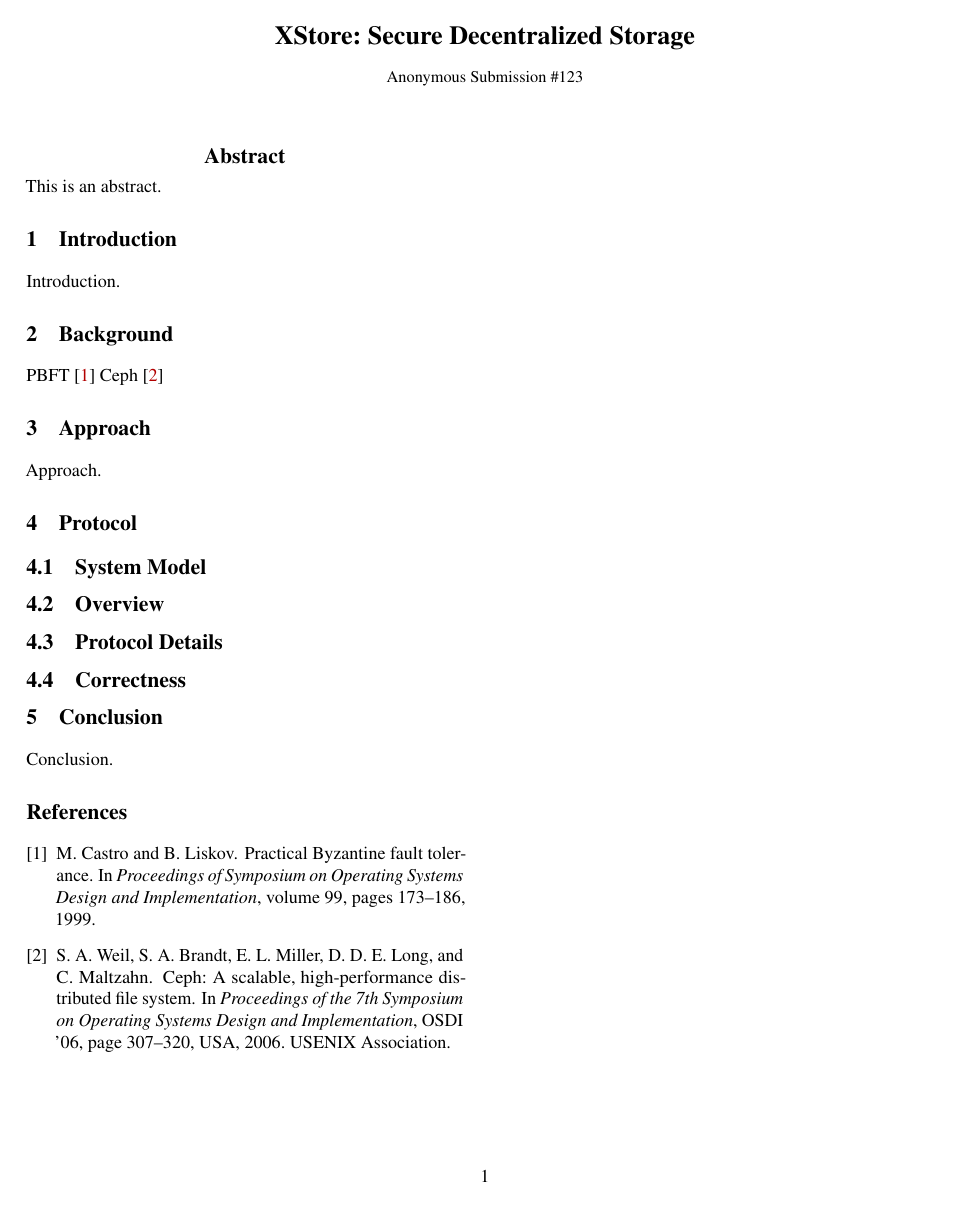
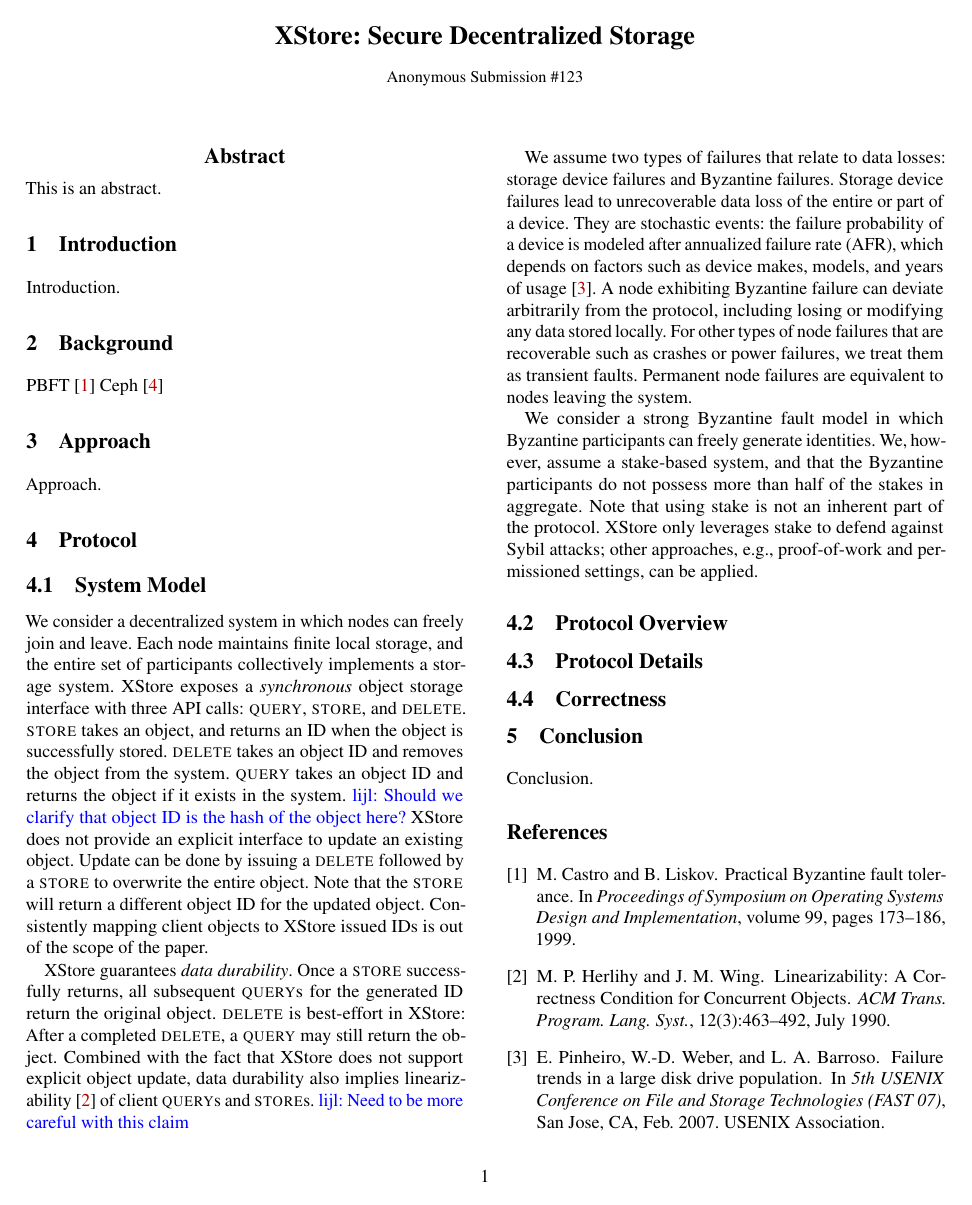
Before and after one commit to sgdxbc/dddht-paper, a LaTeX document (paper.tex, which reads sections/protocol.tex): the whole page before the commit and page 1 of 2 after it. Compiled offline with pdfLaTeX; a LaTeX package or settings file that is missing is left out.

Commit message:
system model

```diff
--- a/sections/protocol.tex
+++ b/sections/protocol.tex
@@ -1,6 +1,35 @@
 \subsection{System Model}
+We consider a decentralized system in which nodes can freely join and leave.
+Each node maintains finite local storage, and the entire set of participants collectively implements a storage system.
+\sys exposes a \textit{synchronous} object storage interface with three API calls: \query, \store, and \del.
+\store takes an object, and returns an ID when the object is successfully stored.
+\del takes an object ID and removes the object from the system.
+\query takes an object ID and returns the object if it exists in the system.
+\lijl{Should we clarify that object ID is the hash of the object here?}
+\sys does not provide an explicit interface to update an existing object.
+Update can be done by issuing a \del followed by a \store to overwrite the entire object.
+Note that the \store will return a different object ID for the updated object.
+Consistently mapping client objects to \sys issued IDs is out of the scope of the paper.
 
-\subsection{Overview}
+\sys guarantees \textit{data durability}.
+Once a \store successfully returns, all subsequent \query{}s for the generated ID return the original object.
+\del is best-effort in \sys: After a completed \del, a \query may still return the object.
+Combined with the fact that \sys does not support explicit object update, data durability also implies linearizability~\cite{linearizability} of client \query{}s and \store{}s.
+\lijl{Need to be more careful with this claim}
+
+We assume two types of failures that relate to data losses: storage device failures and Byzantine failures.
+Storage device failures lead to unrecoverable data loss of the entire or part of a device.
+They are stochastic events: the failure probability of a device is modeled after annualized failure rate (AFR), which depends on factors such as device makes, models, and years of usage~\cite{disk_failure}.
+A node exhibiting Byzantine failure can deviate arbitrarily from the protocol, including losing or modifying any data stored locally.
+For other types of node failures that are recoverable such as crashes or power failures, we treat them as transient faults.
+Permanent node failures are equivalent to nodes leaving the system.
+
+We consider a strong Byzantine fault model in which Byzantine participants can freely generate identities.
+We, however, assume a stake-based system, and that the Byzantine participants do not possess more than half of the stakes in aggregate.
+Note that using stake is not an inherent part of the protocol.
+\sys only leverages stake to defend against Sybil attacks; other approaches, e.g., proof-of-work and permissioned settings, can be applied.
+
+\subsection{Protocol Overview}
 
 \subsection{Protocol Details}
 
```
